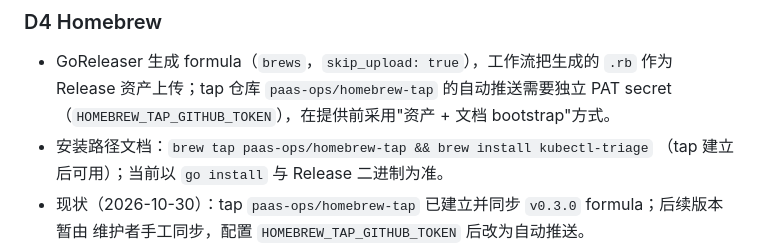
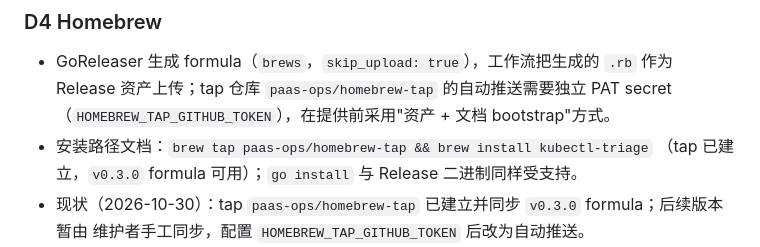
Before and after one commit to paas-ops/kubectl-triage, a Markdown page: docs/adr/ADR-005-M3实现口径.md, the part around the change. Drawn GitHub-style.

```diff
--- a/docs/adr/ADR-005-M3实现口径.md
+++ b/docs/adr/ADR-005-M3实现口径.md
@@ -46,7 +46,7 @@ opt-in 遥测。本 ADR 冻结实现口径；Beta 发布以 `v0.3.0` 标签触
   Release 资产上传；tap 仓库 `paas-ops/homebrew-tap` 的自动推送需要独立 PAT secret
   （`HOMEBREW_TAP_GITHUB_TOKEN`），在提供前采用"资产 + 文档 bootstrap"方式。
 - 安装路径文档：`brew tap paas-ops/homebrew-tap && brew install kubectl-triage`
-  （tap 建立后可用）；当前以 `go install` 与 Release 二进制为准。
+  （tap 已建立，`v0.3.0` formula 可用）；`go install` 与 Release 二进制同样受支持。
 - 现状（2026-10-30）：tap `paas-ops/homebrew-tap` 已建立并同步 `v0.3.0` formula；后续版本暂由
   维护者手工同步，配置 `HOMEBREW_TAP_GITHUB_TOKEN` 后改为自动推送。
 - 迁移项：GoReleaser v2.16+ 弃用 `brews`；后续若升级需改用 `homebrew_casks`（安装命令变为
```
Also changed, not shown: README.md (+1 -1 lines), docs/homebrew.md (+1 -1 lines).
